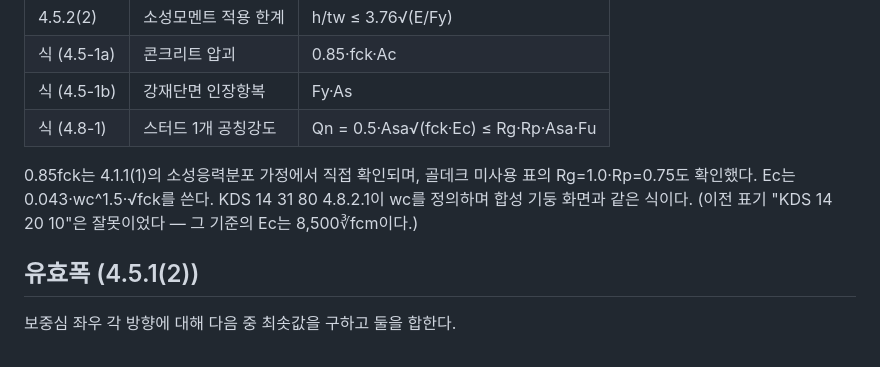
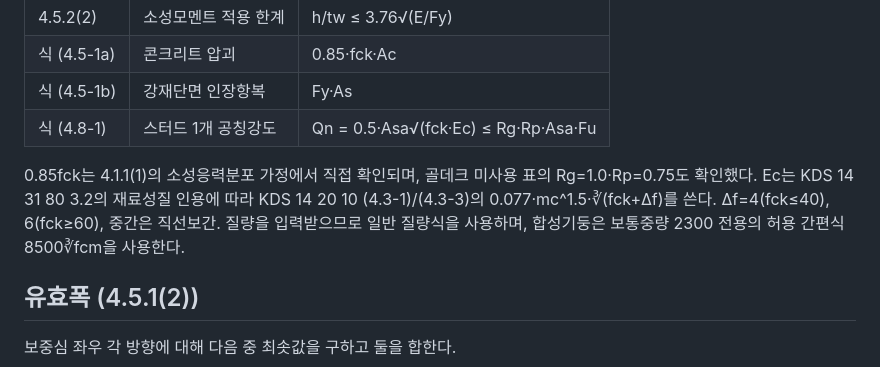
Before and after one commit to deugyi/kds-check, a Markdown page: docs/composite-beam.md, the part around the change. GitHub-like rendering.

```diff
--- a/docs/composite-beam.md
+++ b/docs/composite-beam.md
@@ -21,7 +21,7 @@
 | 식 (4.5-1b) | 강재단면 인장항복 | Fy·As |
 | 식 (4.8-1) | 스터드 1개 공칭강도 | Qn = 0.5·Asa√(fck·Ec) ≤ Rg·Rp·Asa·Fu |
 
-0.85fck는 4.1.1(1)의 소성응력분포 가정에서 직접 확인되며, 골데크 미사용 표의 Rg=1.0·Rp=0.75도 확인했다. Ec는 0.043·wc^1.5·√fck를 쓴다. KDS 14 31 80 4.8.2.1이 wc를 정의하며 합성 기둥 화면과 같은 식이다. (이전 표기 "KDS 14 20 10"은 잘못이었다 — 그 기준의 Ec는 8,500∛fcm이다.)
+0.85fck는 4.1.1(1)의 소성응력분포 가정에서 직접 확인되며, 골데크 미사용 표의 Rg=1.0·Rp=0.75도 확인했다. Ec는 KDS 14 31 80 3.2의 재료성질 인용에 따라 KDS 14 20 10 (4.3-1)/(4.3-3)의 0.077·mc^1.5·∛(fck+Δf)를 쓴다. Δf=4(fck≤40), 6(fck≥60), 중간은 직선보간. 질량을 입력받으므로 일반 질량식을 사용하며, 합성기둥은 보통중량 2300 전용의 허용 간편식 8500∛fcm을 사용한다.
 
 ## 유효폭 (4.5.1(2))
 
```
Also changed, not shown: docs/composite-column.md (+6 -3 lines).
